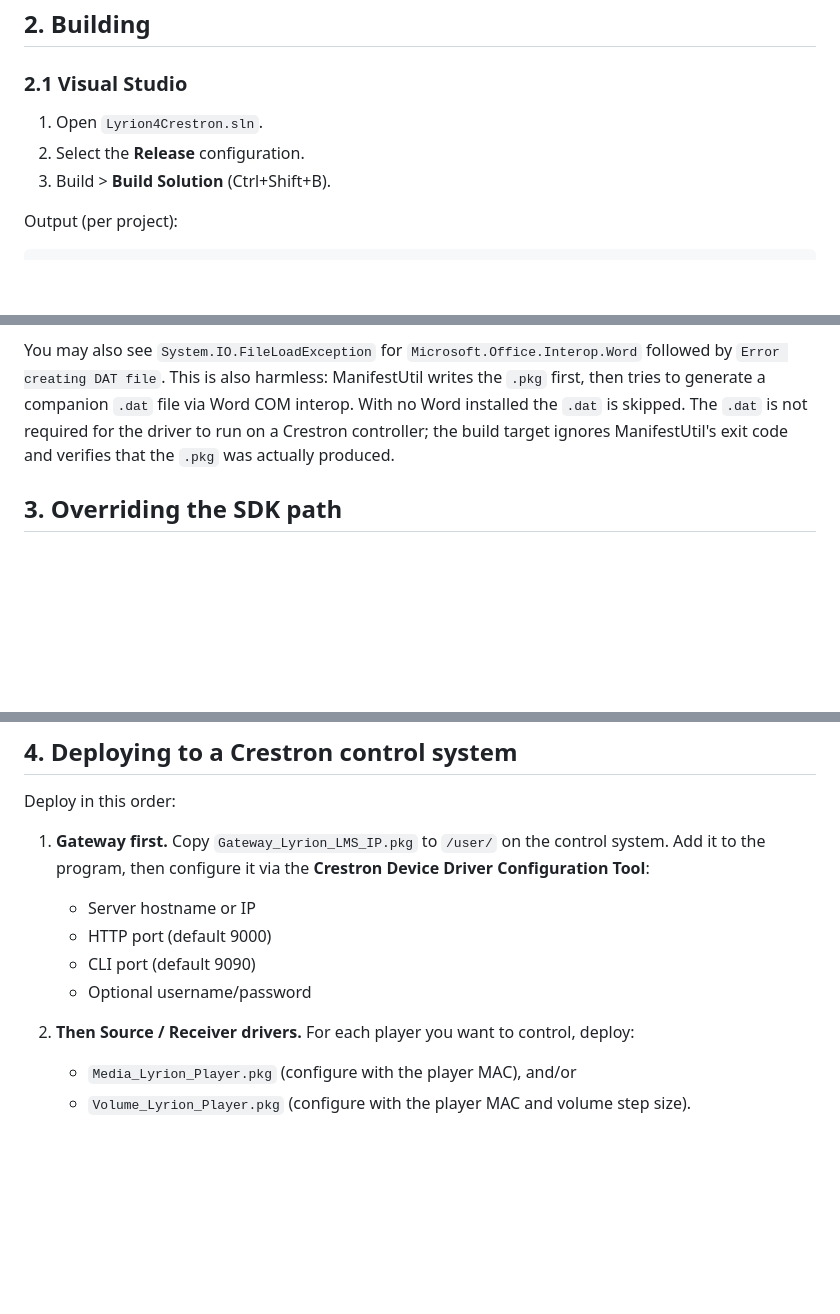
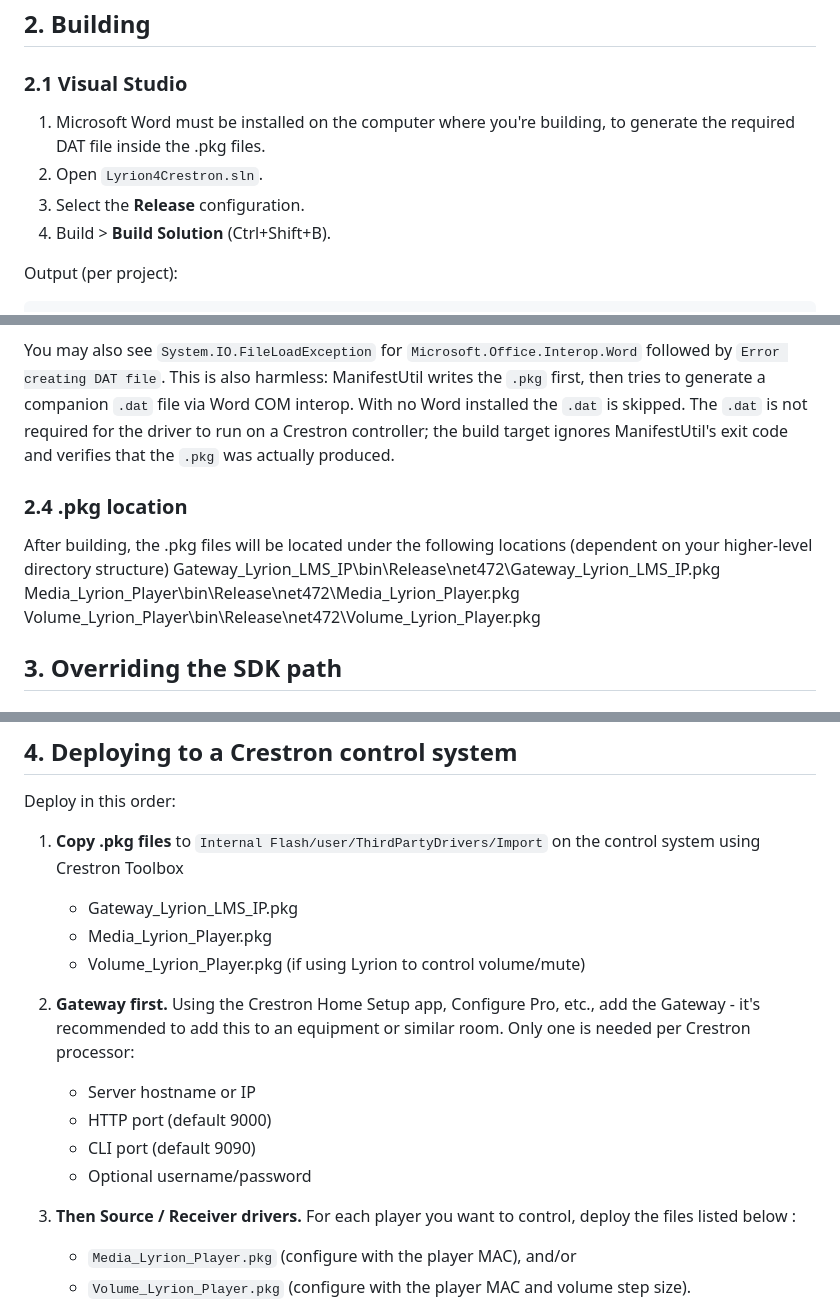
Before and after one commit to jopaul14/Lyrion4Crestron, a Markdown page: BUILD.md, 3 parts joined by grey strips. Rendered like a GitHub page; blank space fills up the shorter version.

Commit message:
Update BUILD.md with .pkg locations and deployment steps
Added instructions for .pkg file locations and deployment steps.

```diff
--- a/BUILD.md
+++ b/BUILD.md
@@ -44,9 +44,10 @@ If `ManifestUtil.exe` is missing, the `.dll` will still build but no `.pkg` is p
 
 ### 2.1 Visual Studio
 
-1. Open `Lyrion4Crestron.sln`.
-2. Select the **Release** configuration.
-3. Build > **Build Solution** (Ctrl+Shift+B).
+1. Microsoft Word must be installed on the computer where you're building, to generate the required DAT file inside the .pkg files.
+2. Open `Lyrion4Crestron.sln`.
+3. Select the **Release** configuration.
+4. Build > **Build Solution** (Ctrl+Shift+B).
 
 Output (per project):
 
@@ -76,6 +77,13 @@ You will see ManifestUtil print `Null Exception: String reference not set to an
 
 You may also see `System.IO.FileLoadException` for `Microsoft.Office.Interop.Word` followed by `Error creating DAT file`. This is also harmless: ManifestUtil writes the `.pkg` first, then tries to generate a companion `.dat` file via Word COM interop. With no Word installed the `.dat` is skipped. The `.dat` is not required for the driver to run on a Crestron controller; the build target ignores ManifestUtil's exit code and verifies that the `.pkg` was actually produced.
 
+### 2.4 .pkg location
+
+After building, the .pkg files will be located under the following locations (dependent on your higher-level directory structure)
+Gateway_Lyrion_LMS_IP\bin\Release\net472\Gateway_Lyrion_LMS_IP.pkg
+Media_Lyrion_Player\bin\Release\net472\Media_Lyrion_Player.pkg
+Volume_Lyrion_Player\bin\Release\net472\Volume_Lyrion_Player.pkg
+
 ## 3. Overriding the SDK path
 
 ### Option A: environment variable
@@ -96,13 +104,18 @@ msbuild Lyrion4Crestron.sln /p:Configuration=Release /p:CrestronSdkPath=D:\Crest
 
 Deploy in this order:
 
-1. **Gateway first.** Copy `Gateway_Lyrion_LMS_IP.pkg` to `/user/` on the control system. Add it to the program, then configure it via the **Crestron Device Driver Configuration Tool**:
+1. **Copy .pkg files** to `Internal Flash/user/ThirdPartyDrivers/Import` on the control system using Crestron Toolbox
+   - Gateway_Lyrion_LMS_IP.pkg
+   - Media_Lyrion_Player.pkg
+   - Volume_Lyrion_Player.pkg (if using Lyrion to control volume/mute)
+
+2. **Gateway first.** Using the Crestron Home Setup app, Configure Pro, etc., add the Gateway - it's recommended to add this to an equipment or similar room.  Only one is needed per Crestron processor:
    - Server hostname or IP
    - HTTP port (default 9000)
    - CLI port (default 9090)
    - Optional username/password
 
-2. **Then Source / Receiver drivers.** For each player you want to control, deploy:
+2. **Then Source / Receiver drivers.** For each player you want to control, deploy the files listed below :
    - `Media_Lyrion_Player.pkg` (configure with the player MAC), and/or
    - `Volume_Lyrion_Player.pkg` (configure with the player MAC and volume step size).
 
```
